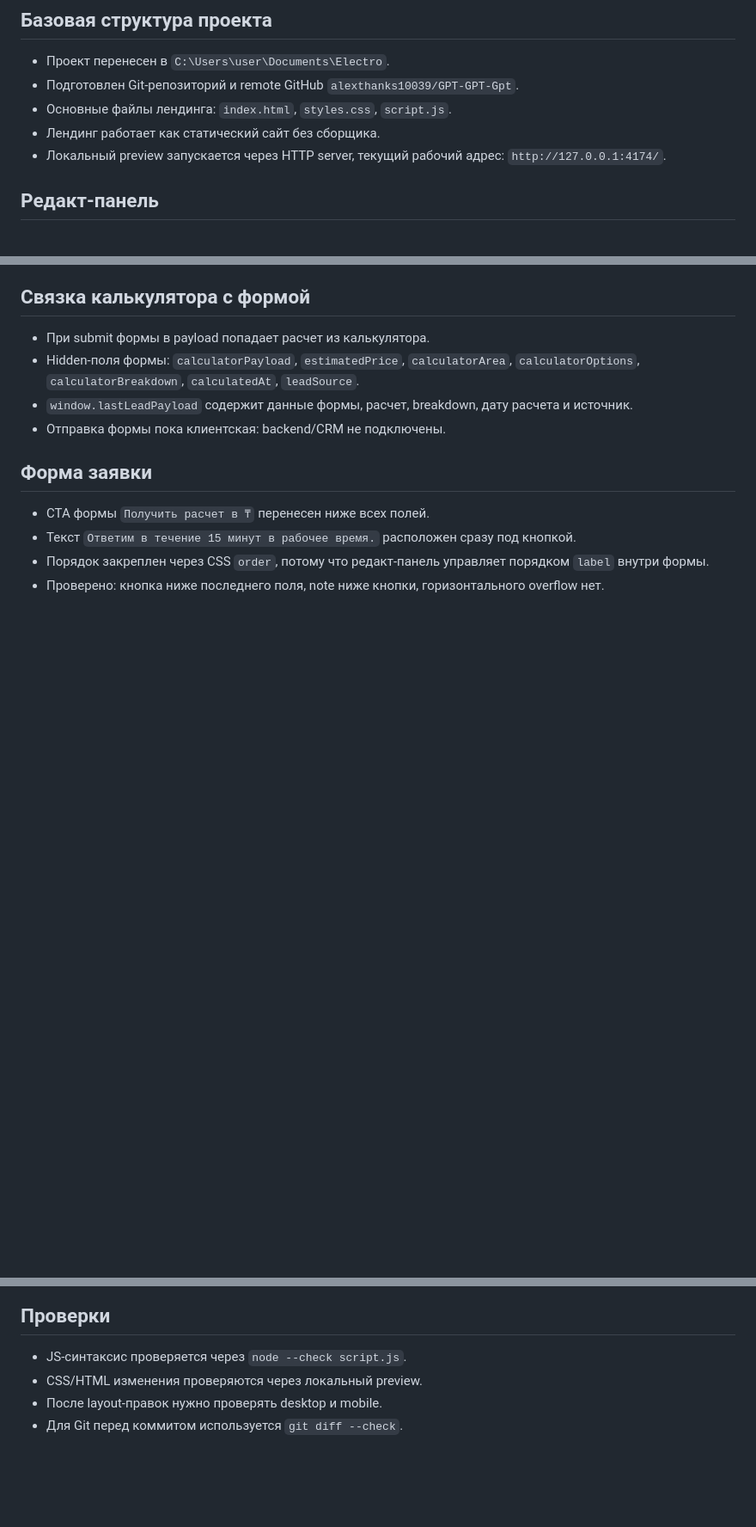
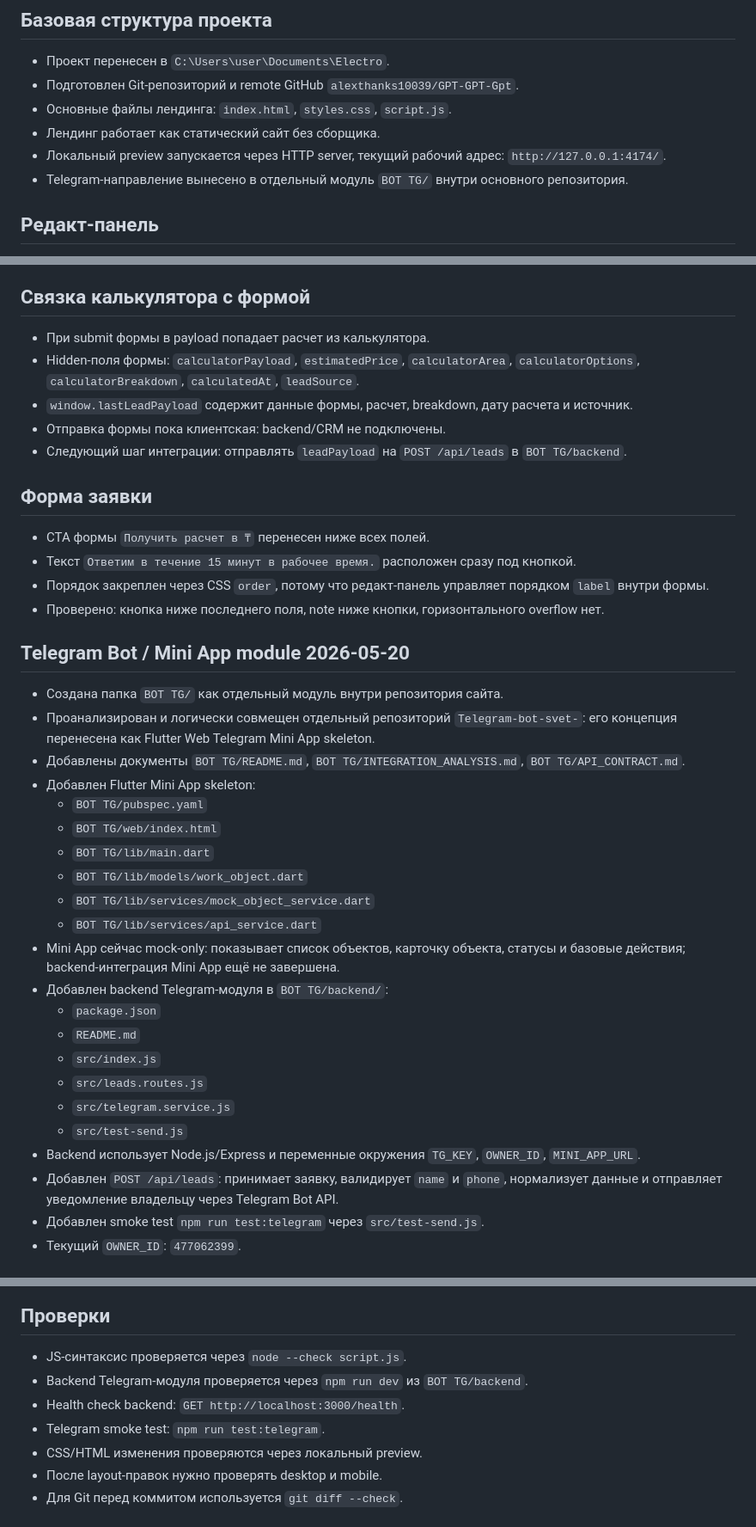
Before and after one commit to alexthanks10039/GPT-GPT-Gpt, a Markdown page: docs/project-changelog.md, 3 parts joined by grey strips. Shown at 86% size. Drawn GitHub-style; blank space fills up the shorter version.

```diff
--- a/docs/project-changelog.md
+++ b/docs/project-changelog.md
@@ -11,6 +11,7 @@
 - Основные файлы лендинга: `index.html`, `styles.css`, `script.js`.
 - Лендинг работает как статический сайт без сборщика.
 - Локальный preview запускается через HTTP server, текущий рабочий адрес: `http://127.0.0.1:4174/`.
+- Telegram-направление вынесено в отдельный модуль `BOT TG/` внутри основного репозитория.
 
 ## Редакт-панель
 
@@ -60,6 +61,7 @@
 - Hidden-поля формы: `calculatorPayload`, `estimatedPrice`, `calculatorArea`, `calculatorOptions`, `calculatorBreakdown`, `calculatedAt`, `leadSource`.
 - `window.lastLeadPayload` содержит данные формы, расчет, breakdown, дату расчета и источник.
 - Отправка формы пока клиентская: backend/CRM не подключены.
+- Следующий шаг интеграции: отправлять `leadPayload` на `POST /api/leads` в `BOT TG/backend`.
 
 ## Форма заявки
 
@@ -68,3 +70,28 @@
 - Порядок закреплен через CSS `order`, потому что редакт-панель управляет порядком `label` внутри формы.
 - Проверено: кнопка ниже последнего поля, note ниже кнопки, горизонтального overflow нет.
 
+## Telegram Bot / Mini App module 2026-05-20
+
+- Создана папка `BOT TG/` как отдельный модуль внутри репозитория сайта.
+- Проанализирован и логически совмещен отдельный репозиторий `Telegram-bot-svet-`: его концепция перенесена как Flutter Web Telegram Mini App skeleton.
+- Добавлены документы `BOT TG/README.md`, `BOT TG/INTEGRATION_ANALYSIS.md`, `BOT TG/API_CONTRACT.md`.
+- Добавлен Flutter Mini App skeleton:
+  - `BOT TG/pubspec.yaml`
+  - `BOT TG/web/index.html`
+  - `BOT TG/lib/main.dart`
+  - `BOT TG/lib/models/work_object.dart`
+  - `BOT TG/lib/services/mock_object_service.dart`
+  - `BOT TG/lib/services/api_service.dart`
+- Mini App сейчас mock-only: показывает список объектов, карточку объекта, статусы и базовые действия; backend-интеграция Mini App ещё не завершена.
+- Добавлен backend Telegram-модуля в `BOT TG/backend/`:
+  - `package.json`
+  - `README.md`
+  - `src/index.js`
+  - `src/leads.routes.js`
+  - `src/telegram.service.js`
+  - `src/test-send.js`
+- Backend использует Node.js/Express и переменные окружения `TG_KEY`, `OWNER_ID`, `MINI_APP_URL`.
+- Добавлен `POST /api/leads`: принимает заявку, валидирует `name` и `phone`, нормализует данные и отправляет уведомление владельцу через Telegram Bot API.
+- Добавлен smoke test `npm run test:telegram` через `src/test-send.js`.
+- Текущий `OWNER_ID`: `477062399`.
+
@@ -84,6 +164,9 @@ python ingest.py
 ## Проверки
 
 - JS-синтаксис проверяется через `node --check script.js`.
+- Backend Telegram-модуля проверяется через `npm run dev` из `BOT TG/backend`.
+- Health check backend: `GET http://localhost:3000/health`.
+- Telegram smoke test: `npm run test:telegram`.
 - CSS/HTML изменения проверяются через локальный preview.
 - После layout-правок нужно проверять desktop и mobile.
 - Для Git перед коммитом используется `git diff --check`.
```
Also changed, not shown: other parts of docs/project-changelog.md (+53 -0 lines).
